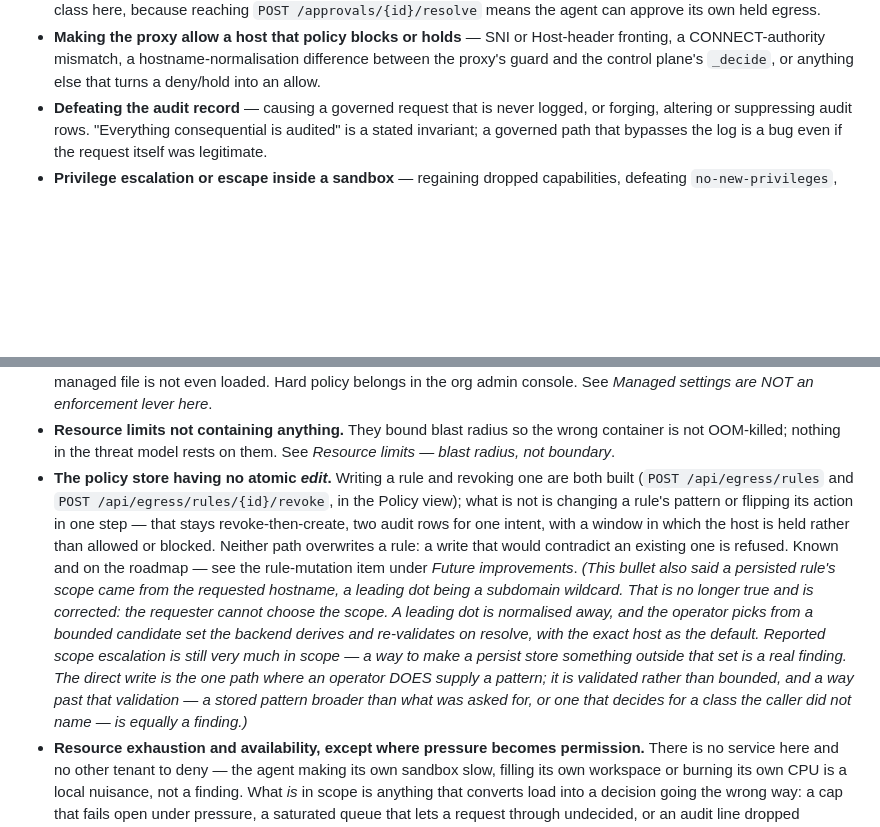
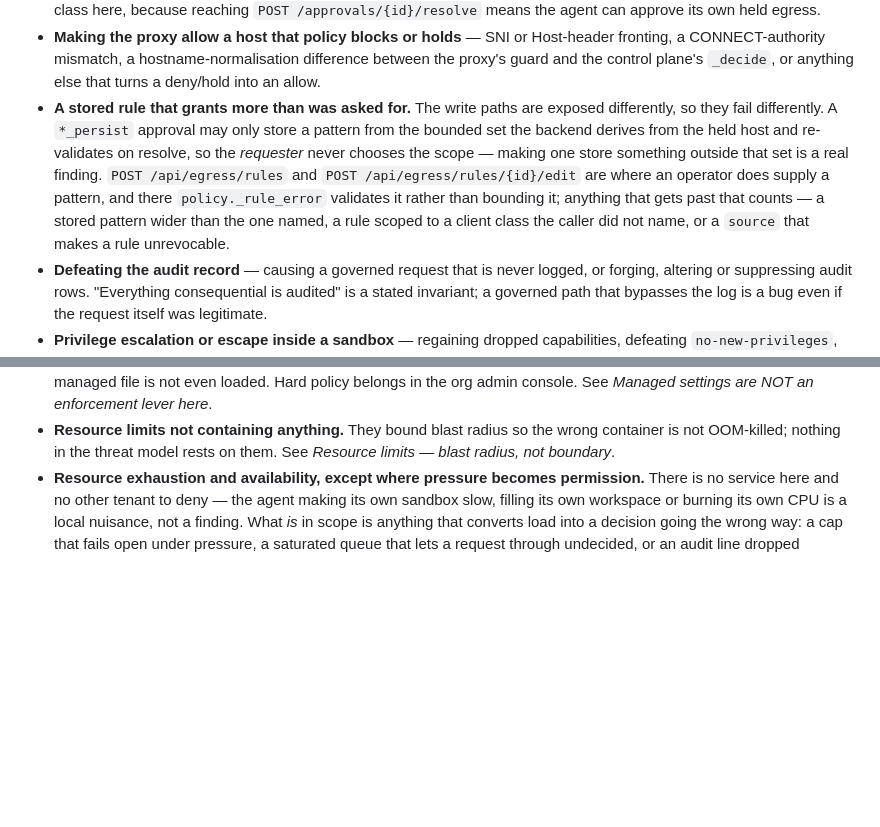
Before and after one commit to larsvikb/dockade, a Markdown page: SECURITY.md, 2 parts joined by grey strips. Rendered like a GitHub page; blank space fills up the shorter version.

Commit message:
Retire the atomic-edit exemption that #19 made false (#22)
SECURITY.md's out-of-scope list still told reporters that changing a
rule "stays revoke-then-create, two audit rows for one intent, with a
window in which the host is held rather than allowed or blocked". #19
built `POST /api/egress/rules/{id}/edit` — one UPDATE in one
transaction, with no instant at which the old rule is gone and the new
one is not yet written — and updated DESIGN.md and README.md without
this file following.

The direction of the error is mild: it costs a reporter a duplicate
rather than hiding a weakness. It is still the wrong claim to leave in
the document whose whole job is telling people accurately what is and is
not worth their weekend, and it carried a second failure with it — "see
the rule-mutation item under *Future improvements*" now points at an
item #19 removed, which the cross-reference guard cannot catch because
it resolves the HEADING and the heading is still there.

The bullet is deleted rather than reworded, because the risk it
described no longer exists. What survived was its parenthetical, which
was never about an accepted risk at all: it told reporters that
rule-scope escalation IS in scope and named where each write path is
exposed. That has moved to the In scope list, where it belongs, and now
covers the new `/edit` endpoint too — which carries create's exposure by
design, since its pattern is caller-supplied and `policy._rule_error` is
the whole of what stands between it and a rule matching more than the
operator meant.

Co-authored-by: Claude Opus 5 (1M context) <noreply@anthropic.com>

```diff
--- a/SECURITY.md
+++ b/SECURITY.md
@@ -51,6 +51,15 @@ Anything that **crosses a boundary the design claims to hold**:
   fronting, a CONNECT-authority mismatch, a hostname-normalisation difference between
   the proxy's guard and the control plane's `_decide`, or anything else that turns a
   deny/hold into an allow.
+- **A stored rule that grants more than was asked for.** The write paths are exposed
+  differently, so they fail differently. A `*_persist` approval may only store a
+  pattern from the bounded set the backend derives from the held host and re-validates
+  on resolve, so the *requester* never chooses the scope — making one store something
+  outside that set is a real finding. `POST /api/egress/rules` and
+  `POST /api/egress/rules/{id}/edit` are where an operator does supply a pattern, and
+  there `policy._rule_error` validates it rather than bounding it; anything that gets
+  past that counts — a stored pattern wider than the one named, a rule scoped to a
+  client class the caller did not name, or a `source` that makes a rule unrevocable.
 - **Defeating the audit record** — causing a governed request that is never logged,
   or forging, altering or suppressing audit rows. "Everything consequential is
   audited" is a stated invariant; a governed path that bypasses the log is a bug even
@@ -139,23 +148,6 @@ report.
 - **Resource limits not containing anything.** They bound blast radius so the wrong
   container is not OOM-killed; nothing in the threat model rests on them. See
   *Resource limits — blast radius, not boundary*.
-- **The policy store having no atomic *edit*.** Writing a rule and revoking one are
-  both built (`POST /api/egress/rules` and `POST /api/egress/rules/{id}/revoke`, in the
-  Policy view); what is not is changing a rule's pattern or flipping its action in one
-  step — that stays revoke-then-create, two audit rows for one intent, with a window in
-  which the host is held rather than allowed or blocked. Neither path overwrites a rule:
-  a write that would contradict an existing one is refused. Known and on the roadmap —
-  see the rule-mutation item under *Future improvements*.
-  *(This bullet also said a persisted rule's scope came from the requested hostname,
-  a leading dot being a subdomain wildcard. That is no longer true and is corrected:
-  the requester cannot choose the scope. A leading dot is normalised away, and the
-  operator picks from a bounded candidate set the backend derives and re-validates on
-  resolve, with the exact host as the default. Reported scope escalation is still very
-  much in scope — a way to make a persist store something outside that set is a real
-  finding. The direct write is the one path where an operator DOES supply a pattern; it
-  is validated rather than bounded, and a way past that validation — a stored pattern
-  broader than what was asked for, or one that decides for a class the caller did not
-  name — is equally a finding.)*
 - **Resource exhaustion and availability, except where pressure becomes permission.**
   There is no service here and no other tenant to deny — the agent making its own
   sandbox slow, filling its own workspace or burning its own CPU is a local nuisance,
```
